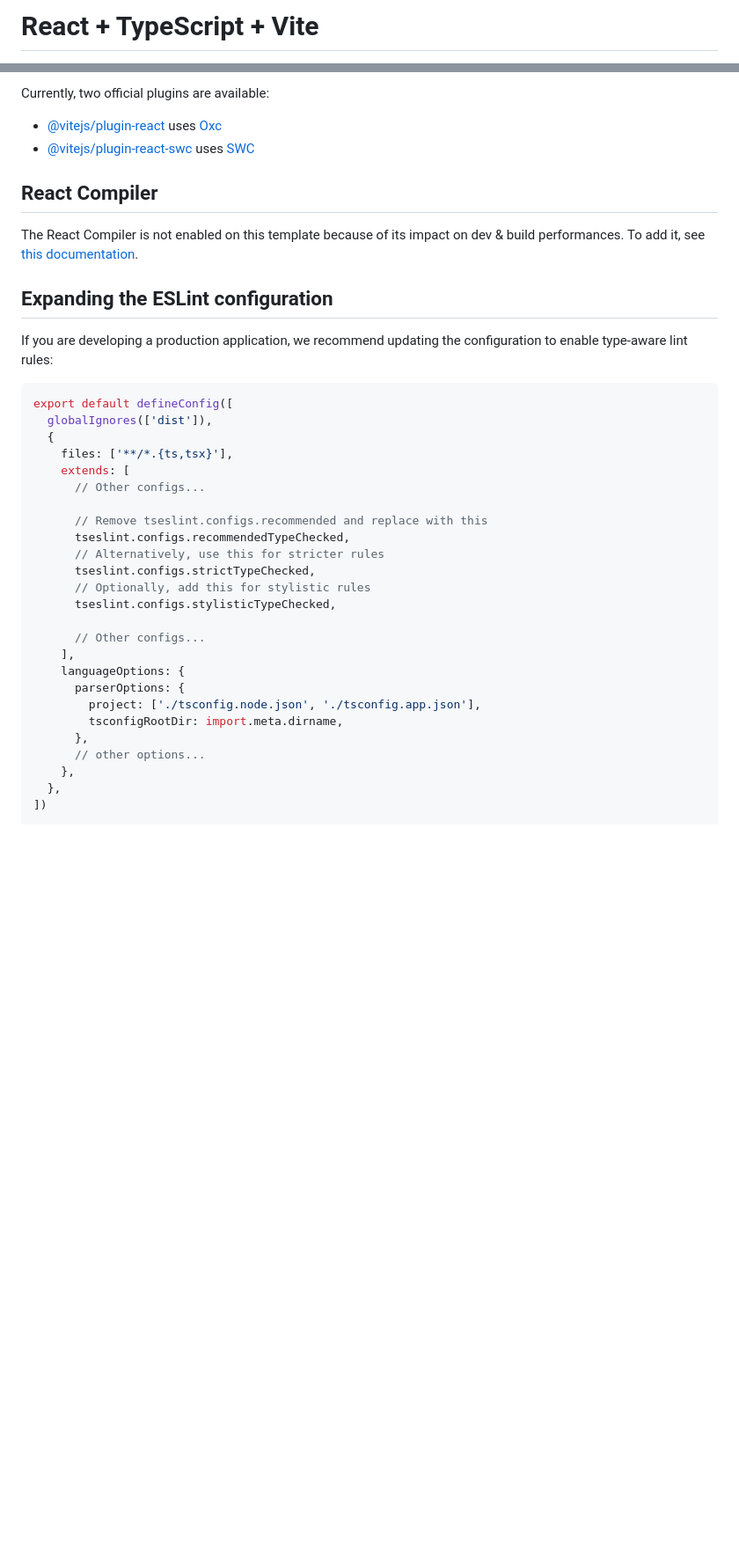
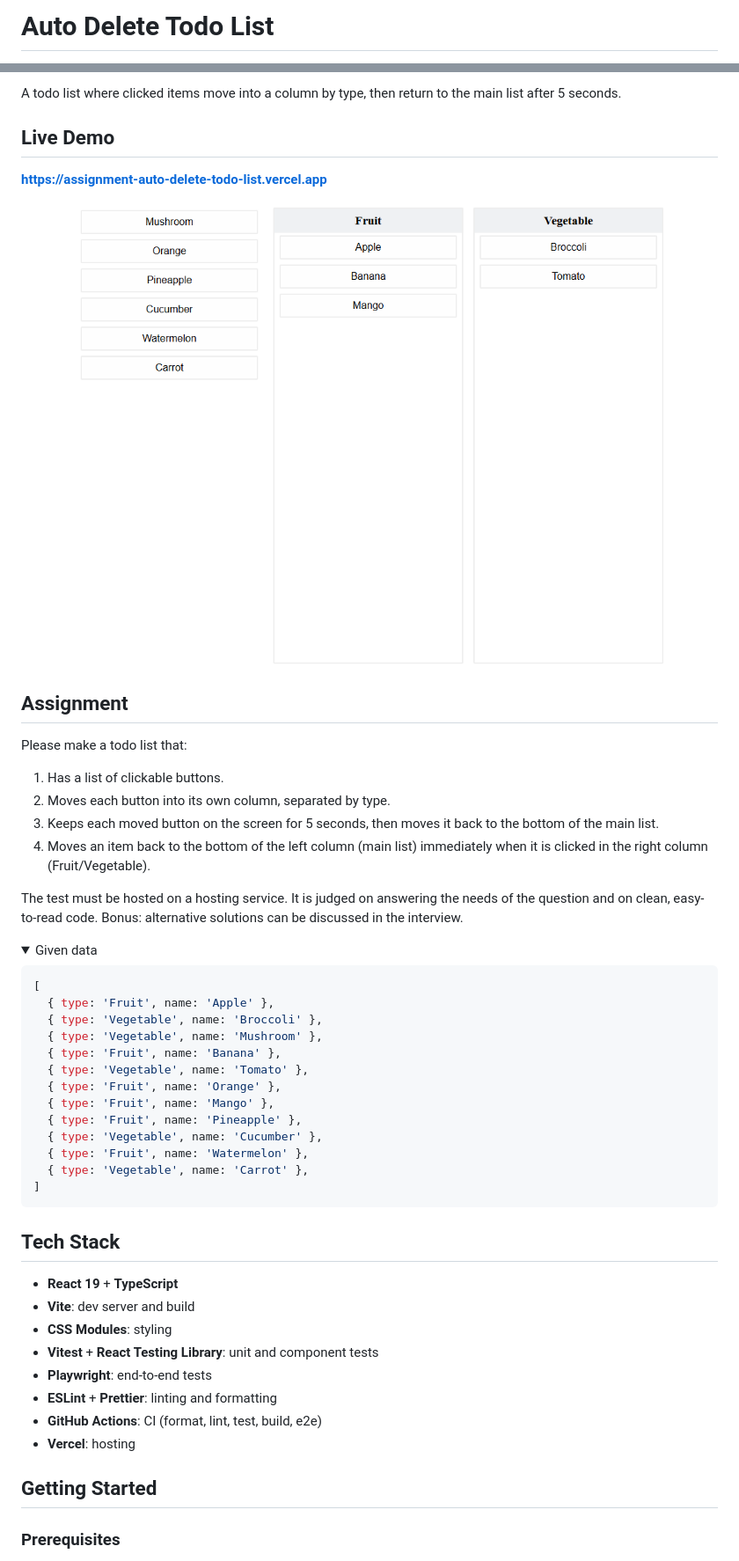
Before and after one commit to anyawee-sr/assignment-auto-delete-todo-list, a Markdown page: README.md, 2 parts joined by grey strips. Shown at 88% size. Rendered like a GitHub page; pictures changed too: docs/screenshots/app.png (added); folded sections open; blank space fills up the shorter version.

Commit message:
docs: rewrite README with assignment, setup guide and demo screenshot

````diff
--- a/README.md
+++ b/README.md
@@ -1,2 +1,2 @@
-# React + TypeScript + Vite
+# Auto Delete Todo List
 
@@ -4,40 +4,58 @@ This template provides a minimal setup to get React working in Vite with HMR and
 
-Currently, two official plugins are available:
+A todo list where clicked items move into a column by type, then return to the main list after 5 seconds.
 
-- [@vitejs/plugin-react](https://github.com/vitejs/vite-plugin-react/blob/main/packages/plugin-react) uses [Oxc](https://oxc.rs)
-- [@vitejs/plugin-react-swc](https://github.com/vitejs/vite-plugin-react/blob/main/packages/plugin-react-swc) uses [SWC](https://swc.rs/)
+## Live Demo
 
-## React Compiler
+**https://assignment-auto-delete-todo-list.vercel.app**
 
-The React Compiler is not enabled on this template because of its impact on dev & build performances. To add it, see [this documentation](https://react.dev/learn/react-compiler/installation).
+<!-- TODO: drag the demo video here on github.com -->
 
-## Expanding the ESLint configuration
+![App screenshot](docs/screenshots/app.png)
 
-If you are developing a production application, we recommend updating the configuration to enable type-aware lint rules:
+## Assignment
+
+Please make a todo list that:
+
+1. Has a list of clickable buttons.
+2. Moves each button into its own column, separated by type.
+3. Keeps each moved button on the screen for 5 seconds, then moves it back to the bottom of the main list.
+4. Moves an item back to the bottom of the left column (main list) immediately when it is clicked in the right column (Fruit/Vegetable).
+
+The test must be hosted on a hosting service. It is judged on answering the needs of the question and on clean, easy-to-read code. Bonus: alternative solutions can be discussed in the interview.
+
+<details>
+<summary>Given data</summary>
 
 ```js
-export default defineConfig([
-  globalIgnores(['dist']),
-  {
-    files: ['**/*.{ts,tsx}'],
-    extends: [
-      // Other configs...
+[
+  { type: 'Fruit', name: 'Apple' },
+  { type: 'Vegetable', name: 'Broccoli' },
+  { type: 'Vegetable', name: 'Mushroom' },
+  { type: 'Fruit', name: 'Banana' },
+  { type: 'Vegetable', name: 'Tomato' },
+  { type: 'Fruit', name: 'Orange' },
+  { type: 'Fruit', name: 'Mango' },
+  { type: 'Fruit', name: 'Pineapple' },
+  { type: 'Vegetable', name: 'Cucumber' },
+  { type: 'Fruit', name: 'Watermelon' },
+  { type: 'Vegetable', name: 'Carrot' },
+]
+```
 
-      // Remove tseslint.configs.recommended and replace with this
-      tseslint.configs.recommendedTypeChecked,
-      // Alternatively, use this for stricter rules
-      tseslint.configs.strictTypeChecked,
-      // Optionally, add this for stylistic rules
-      tseslint.configs.stylisticTypeChecked,
+</details>
 
-      // Other configs...
-    ],
-    languageOptions: {
-      parserOptions: {
-        project: ['./tsconfig.node.json', './tsconfig.app.json'],
-        tsconfigRootDir: import.meta.dirname,
-      },
-      // other options...
-    },
-  },
-])
+## Tech Stack
+
+- **React 19** + **TypeScript**
+- **Vite**: dev server and build
+- **CSS Modules**: styling
+- **Vitest** + **React Testing Library**: unit and component tests
+- **Playwright**: end-to-end tests
+- **ESLint** + **Prettier**: linting and formatting
+- **GitHub Actions**: CI (format, lint, test, build, e2e)
+- **Vercel**: hosting
+
+## Getting Started
+
+### Prerequisites
+
````
Also changed, not shown: other parts of README.md (+65 -30 lines).
